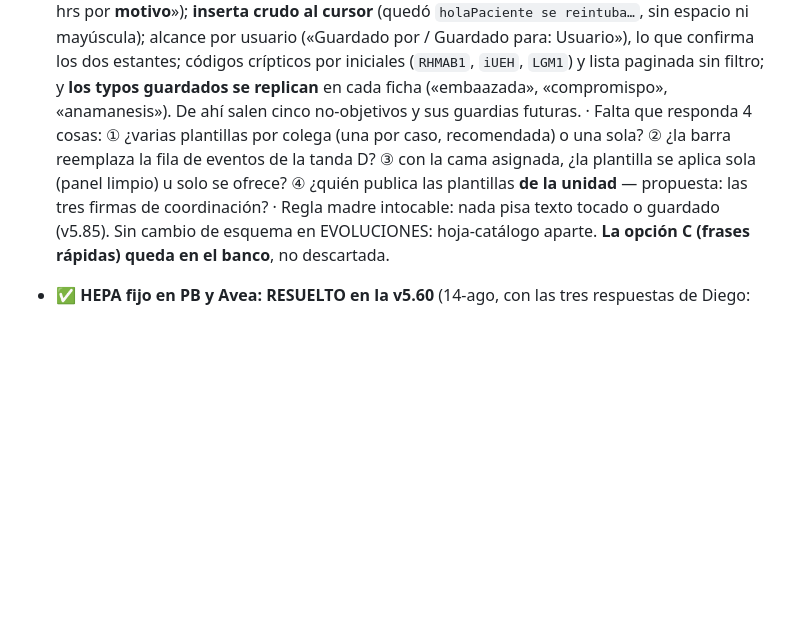
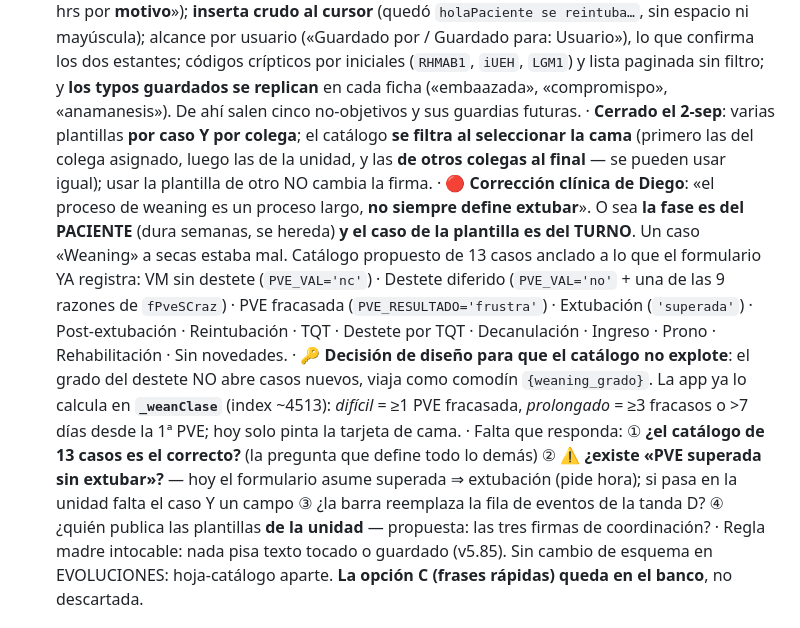
Before and after one commit to diegonicolasmelo-cell/RCE-KINE, a Markdown page: CLAUDE.md, the part around the change. Rendered like a GitHub page; blank space fills up the shorter version.

Commit message:
Plantillas: la fase es del paciente, el caso es del turno (catálogo de 13 casos)
Corrección clínica de Diego: el weaning es largo y no siempre define
extubar, así que «Weaning» como caso único estaba mal. El catálogo queda
anclado a los estados que el formulario ya registra (PVE nc/no/frustra/
superada, TQT, decanulación) y el grado del destete viaja como comodín
apoyado en _weanClase, que ya existe.

Co-Authored-By: Claude Opus 5 <noreply@anthropic.com>
Claude-Session: https://claude.ai/code/session_01H72nt1fiLrkAztg6Ze2EZb

```diff
--- a/CLAUDE.md
+++ b/CLAUDE.md
@@ -369,11 +369,30 @@ adelante de producción, que es exactamente lo que pasó el 14-ago.
   lista paginada sin filtro; y **los typos guardados se replican** en cada
   ficha («embaazada», «compromispo», «anamanesis»). De ahí salen cinco
   no-objetivos y sus guardias futuras.
-  · Falta que responda 4 cosas: ① ¿varias plantillas por colega (una por
-  caso, recomendada) o una sola? ② ¿la barra reemplaza la fila de eventos de
-  la tanda D? ③ con la cama asignada, ¿la plantilla se aplica sola (panel
-  limpio) u solo se ofrece? ④ ¿quién publica las plantillas **de la unidad**
-  — propuesta: las tres firmas de coordinación?
+  · **Cerrado el 2-sep**: varias plantillas **por caso Y por colega**; el
+  catálogo **se filtra al seleccionar la cama** (primero las del colega
+  asignado, luego las de la unidad, y las **de otros colegas al final** —
+  se pueden usar igual); usar la plantilla de otro NO cambia la firma.
+  · 🔴 **Corrección clínica de Diego**: «el proceso de weaning es un proceso
+  largo, **no siempre define extubar**». O sea **la fase es del PACIENTE**
+  (dura semanas, se hereda) **y el caso de la plantilla es del TURNO**. Un
+  caso «Weaning» a secas estaba mal. Catálogo propuesto de 13 casos anclado
+  a lo que el formulario YA registra: VM sin destete (`PVE_VAL='nc'`) ·
+  Destete diferido (`PVE_VAL='no'` + una de las 9 razones de `fPveSCraz`) ·
+  PVE fracasada (`PVE_RESULTADO='frustra'`) · Extubación (`'superada'`) ·
+  Post-extubación · Reintubación · TQT · Destete por TQT · Decanulación ·
+  Ingreso · Prono · Rehabilitación · Sin novedades.
+  · 🔑 **Decisión de diseño para que el catálogo no explote**: el grado del
+  destete NO abre casos nuevos, viaja como comodín `{weaning_grado}`. La
+  app ya lo calcula en **`_weanClase`** (index ~4513): *difícil* = ≥1 PVE
+  fracasada, *prolongado* = ≥3 fracasos o >7 días desde la 1ª PVE; hoy solo
+  pinta la tarjeta de cama.
+  · Falta que responda: ① **¿el catálogo de 13 casos es el correcto?** (la
+  pregunta que define todo lo demás) ② ⚠️ **¿existe «PVE superada sin
+  extubar»?** — hoy el formulario asume superada ⇒ extubación (pide hora);
+  si pasa en la unidad falta el caso Y un campo ③ ¿la barra reemplaza la
+  fila de eventos de la tanda D? ④ ¿quién publica las plantillas **de la
+  unidad** — propuesta: las tres firmas de coordinación?
   · Regla madre intocable: nada pisa texto tocado o guardado (v5.85). Sin
   cambio de esquema en EVOLUCIONES: hoja-catálogo aparte. **La opción C
   (frases rápidas) queda en el banco**, no descartada.
```
